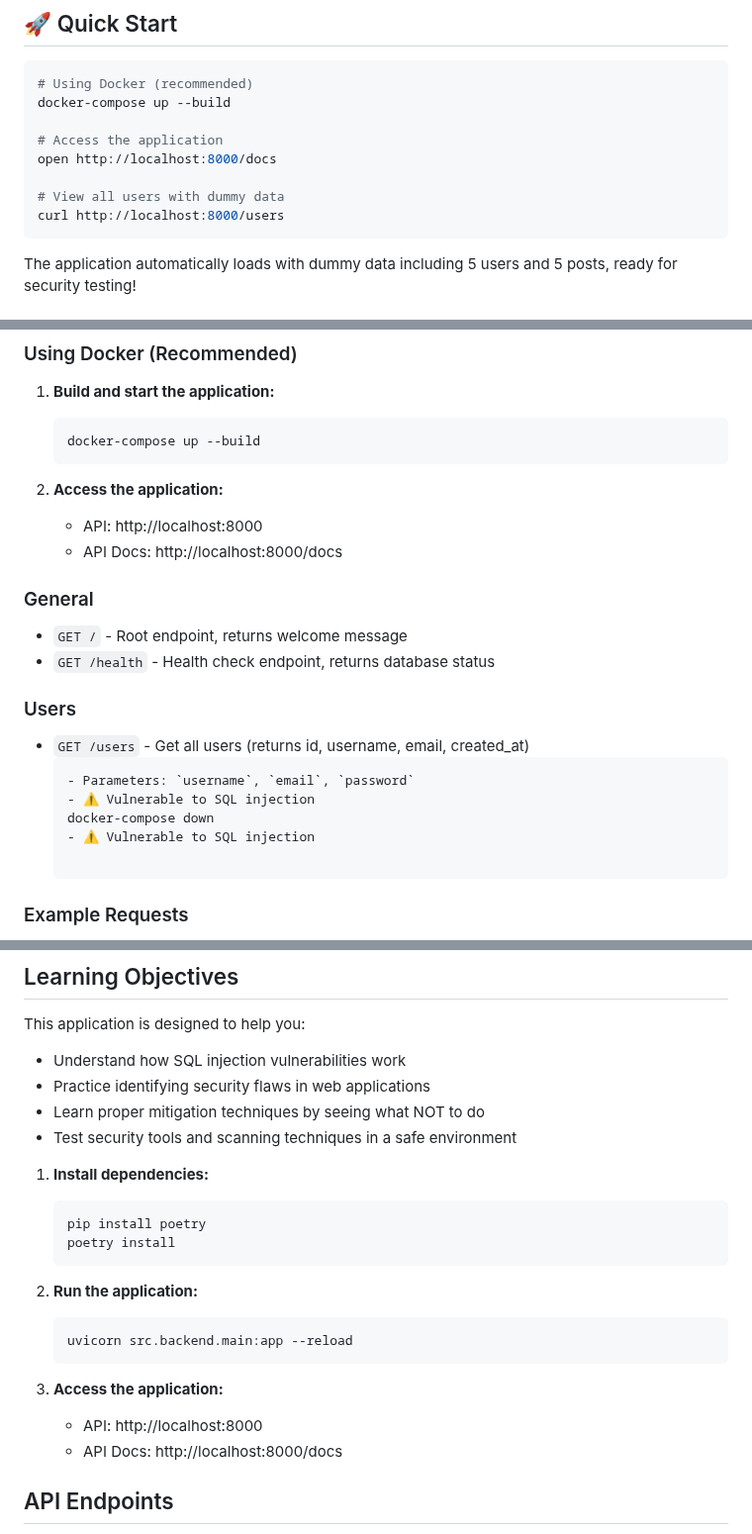
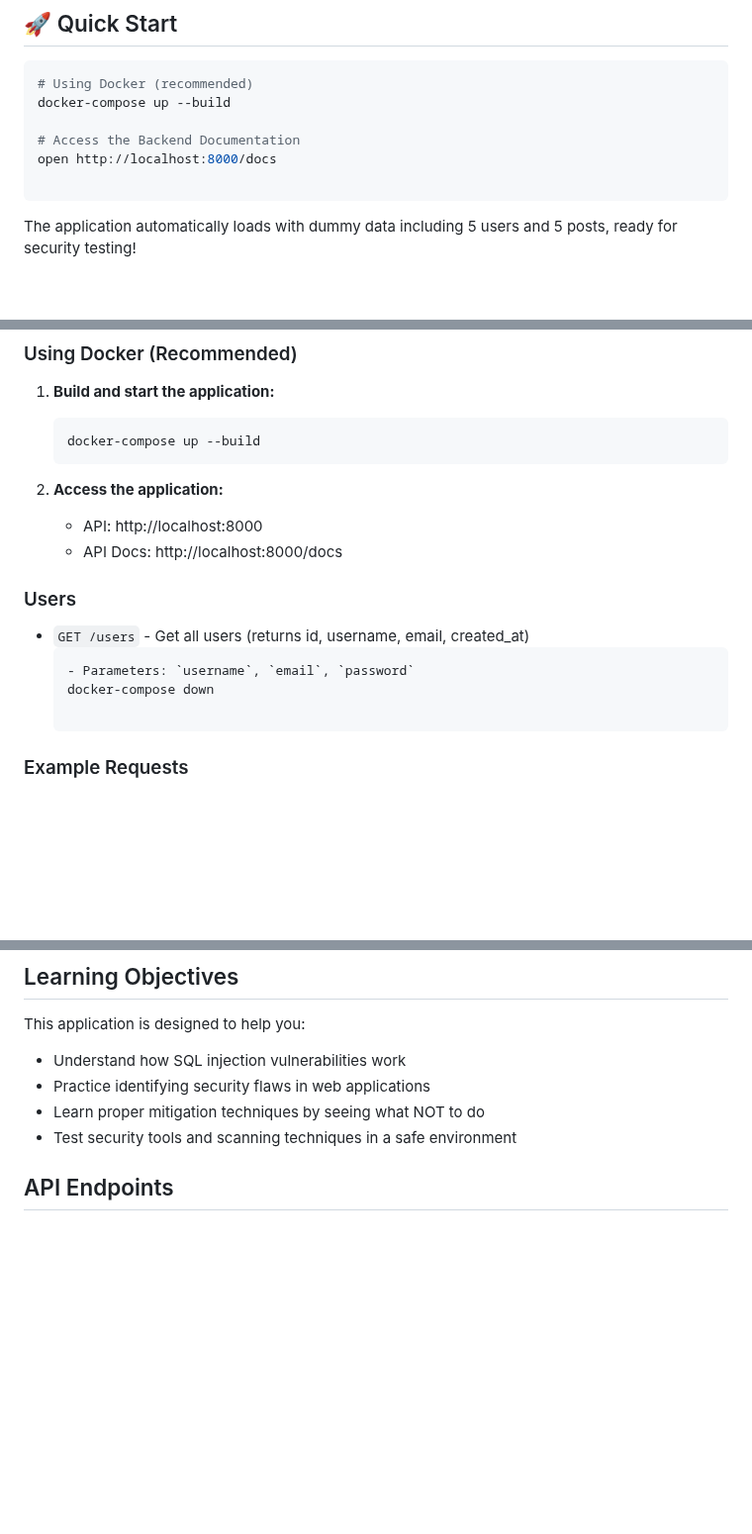
Before and after one commit to jecanizarez/VulnApp-Software-Explotation, a Markdown page: README.md, 3 parts joined by grey strips. Shown at 99% size. GitHub-like rendering; blank space fills up the shorter version.

````diff
--- a/README.md
+++ b/README.md
@@ -8,11 +8,9 @@ A baking recipe sharing web application built with FastAPI and SQLite3 for secur
 # Using Docker (recommended)
 docker-compose up --build
 
-# Access the application
+# Access the Backend Documentation
 open http://localhost:8000/docs
 
-# View all users with dummy data
-curl http://localhost:8000/users
 ```
 
 The application automatically loads with dummy data including 5 users and 5 posts, ready for security testing!
@@ -110,17 +59,12 @@ with db.connection() as conn:
 2. **Access the application:**
    - API: http://localhost:8000
    - API Docs: http://localhost:8000/docs
-### General
-- `GET /` - Root endpoint, returns welcome message
-- `GET /health` - Health check endpoint, returns database status
 
 ### Users
 - `GET /users` - Get all users (returns id, username, email, created_at)
    ```bash
   - Parameters: `username`, `email`, `password`
-  - ⚠️ Vulnerable to SQL injection
    docker-compose down
-  - ⚠️ Vulnerable to SQL injection
 
 ### Example Requests
 
@@ -233,21 +128,6 @@ This application is designed to help you:
 - Learn proper mitigation techniques by seeing what NOT to do
 - Test security tools and scanning techniques in a safe environment
 
-1. **Install dependencies:**
-   ```bash
-   pip install poetry
-   poetry install
-   ```
-
-2. **Run the application:**
-   ```bash
-   uvicorn src.backend.main:app --reload
-   ```
-
-3. **Access the application:**
-   - API: http://localhost:8000
-   - API Docs: http://localhost:8000/docs
-
 ## API Endpoints
 
 - `GET /` - Root endpoint
````
Also changed, not shown: other parts of README.md (+6 -104 lines).
